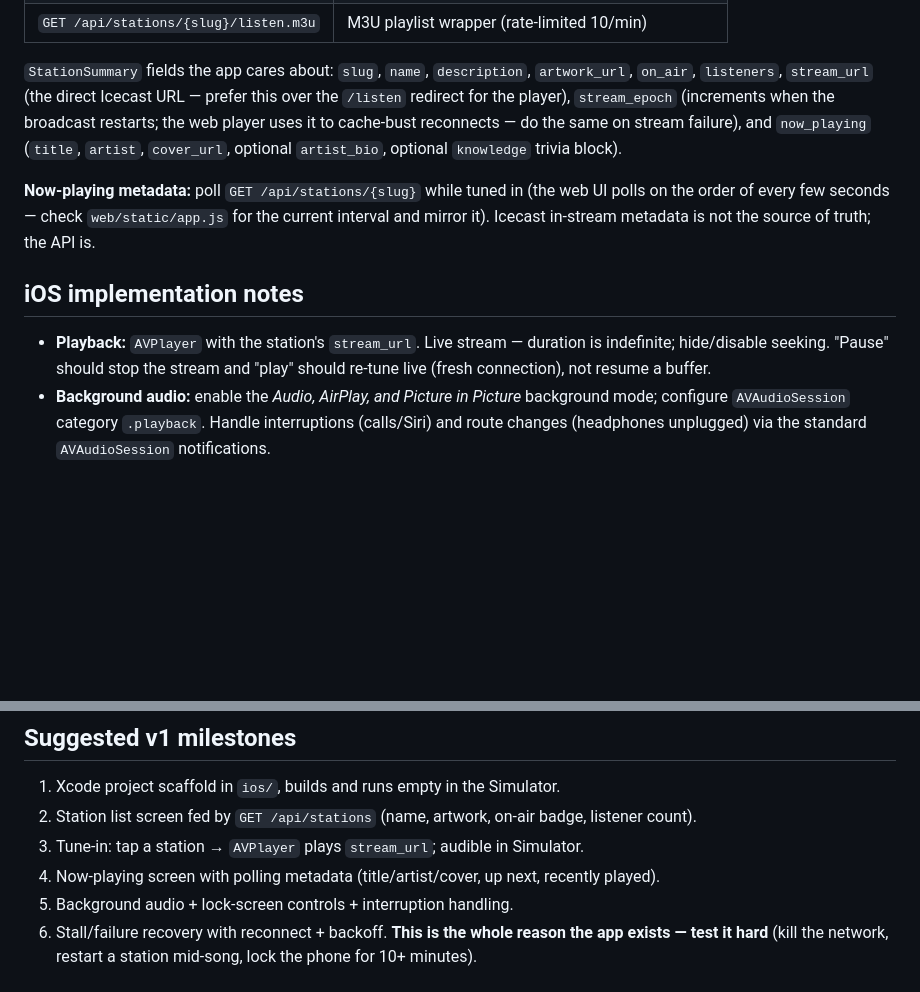
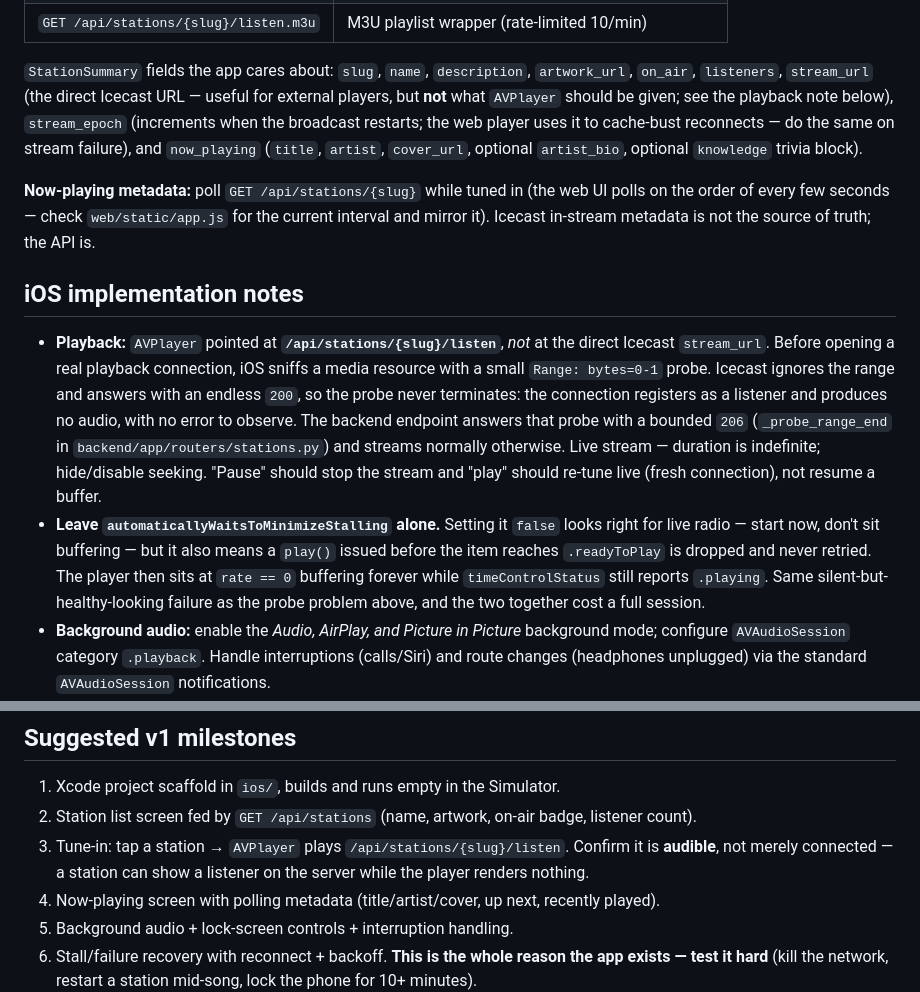
Before and after one commit to MMagTech/alchemyfm, a Markdown page: docs/IOS_APP_HANDOFF.md, 2 parts joined by grey strips. Rendered like a GitHub page; blank space fills up the shorter version.

Commit message:
Correct the playback guidance: /listen, not the direct Icecast URL
Building the app against this doc surfaced two traps it pointed straight
into, both of which fail silently — the station connects, the server counts
a listener, the UI shows a healthy stream, and no audio comes out.

The doc recommended `stream_url` over `/listen` for the player. That is
backwards on iOS: iOS sniffs a media resource with a small `Range: bytes=0-1`
probe before opening the real playback connection, and Icecast ignores the
range and answers with an endless 200, so the probe never completes. The
backend endpoint already handles exactly this (`_probe_range_end`), which is
why it exists.

Also added a warning against setting automaticallyWaitsToMinimizeStalling to
false. It reads as the obvious choice for live radio, but it drops any
play() issued before the item is .readyToPlay and never retries, leaving the
player buffering at rate 0 while reporting .playing.

Milestone 3 now says to confirm playback is audible rather than connected,
since that distinction is the whole difficulty here.

Co-Authored-By: Claude Opus 5 <noreply@anthropic.com>

```diff
--- a/docs/IOS_APP_HANDOFF.md
+++ b/docs/IOS_APP_HANDOFF.md
@@ -49,7 +49,8 @@ All listener endpoints are public (no auth), defined in
 
 `StationSummary` fields the app cares about: `slug`, `name`, `description`,
 `artwork_url`, `on_air`, `listeners`, `stream_url` (the direct Icecast URL —
-prefer this over the `/listen` redirect for the player), `stream_epoch`
+useful for external players, but **not** what `AVPlayer` should be given; see
+the playback note below), `stream_epoch`
 (increments when the broadcast restarts; the web player uses it to cache-bust
 reconnects — do the same on stream failure), and `now_playing`
 (`title`, `artist`, `cover_url`, optional `artist_bio`, optional `knowledge`
@@ -62,9 +63,22 @@ truth; the API is.
 
 ## iOS implementation notes
 
-- **Playback:** `AVPlayer` with the station's `stream_url`. Live stream —
-  duration is indefinite; hide/disable seeking. "Pause" should stop the stream
-  and "play" should re-tune live (fresh connection), not resume a buffer.
+- **Playback:** `AVPlayer` pointed at **`/api/stations/{slug}/listen`**, *not*
+  at the direct Icecast `stream_url`. Before opening a real playback
+  connection, iOS sniffs a media resource with a small `Range: bytes=0-1`
+  probe. Icecast ignores the range and answers with an endless `200`, so the
+  probe never terminates: the connection registers as a listener and produces
+  no audio, with no error to observe. The backend endpoint answers that probe
+  with a bounded `206` (`_probe_range_end` in `backend/app/routers/stations.py`)
+  and streams normally otherwise. Live stream — duration is indefinite;
+  hide/disable seeking. "Pause" should stop the stream and "play" should
+  re-tune live (fresh connection), not resume a buffer.
+- **Leave `automaticallyWaitsToMinimizeStalling` alone.** Setting it `false`
+  looks right for live radio — start now, don't sit buffering — but it also
+  means a `play()` issued before the item reaches `.readyToPlay` is dropped and
+  never retried. The player then sits at `rate == 0` buffering forever while
+  `timeControlStatus` still reports `.playing`. Same silent-but-healthy-looking
+  failure as the probe problem above, and the two together cost a full session.
 - **Background audio:** enable the *Audio, AirPlay, and Picture in Picture*
   background mode; configure `AVAudioSession` category `.playback`. Handle
   interruptions (calls/Siri) and route changes (headphones unplugged) via the
@@ -99,7 +113,9 @@ both in context. Backend/web code is untouched by iOS work.
 1. Xcode project scaffold in `ios/`, builds and runs empty in the Simulator.
 2. Station list screen fed by `GET /api/stations` (name, artwork, on-air badge,
    listener count).
-3. Tune-in: tap a station → `AVPlayer` plays `stream_url`; audible in Simulator.
+3. Tune-in: tap a station → `AVPlayer` plays `/api/stations/{slug}/listen`.
+   Confirm it is **audible**, not merely connected — a station can show a
+   listener on the server while the player renders nothing.
 4. Now-playing screen with polling metadata (title/artist/cover, up next,
    recently played).
 5. Background audio + lock-screen controls + interruption handling.
```
